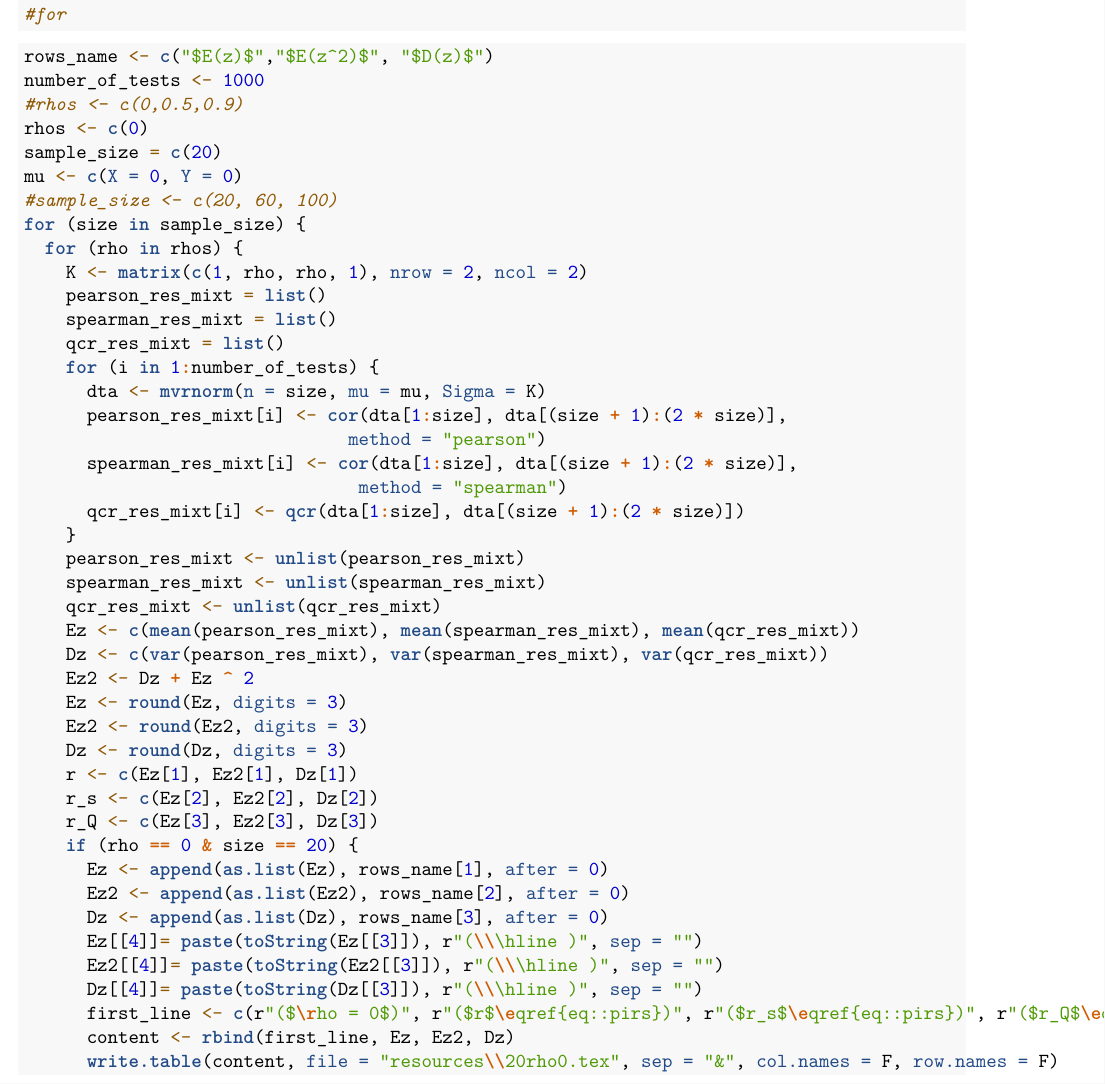
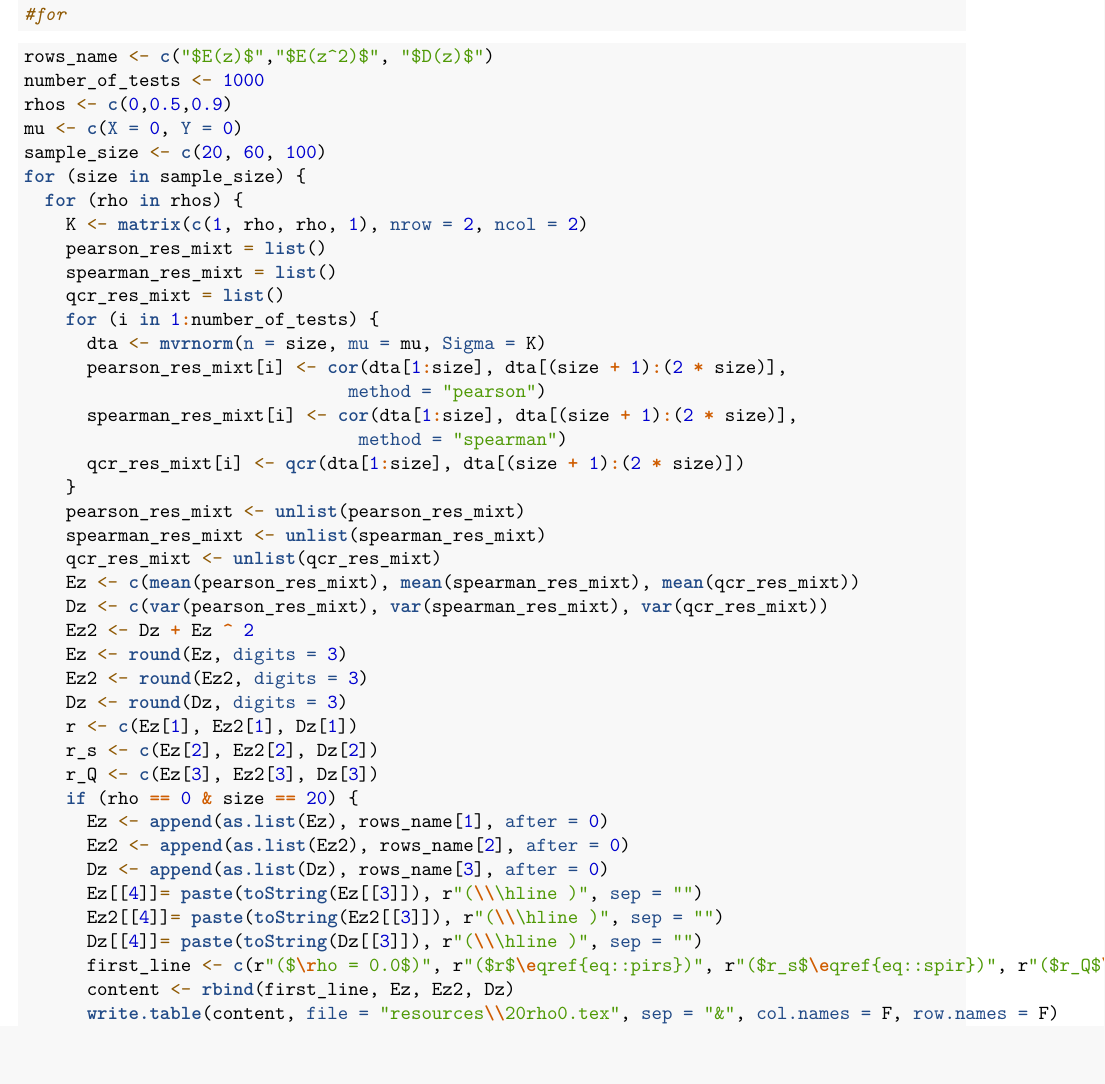
Before and after one commit to Kozlov992/MS_report5_6, an R Markdown document (LabSrcs/lab5.Rmd): part of page 2 of 3, cut so that both start at the same text, the shorter picture padded with empty space. Rendered offline with R 4.5, knitr and Pandoc, then LaTeX, with nearby package versions; code that draws random numbers runs with fixed seeds of ours.

Commit message:
Minor changes

````diff
--- a/LabSrcs/lab5.Rmd
+++ b/LabSrcs/lab5.Rmd
@@ -56,11 +56,9 @@ for (size in sample_size) {
 ```{r}
 rows_name <- c("$E(z)$","$E(z^2)$", "$D(z)$")
 number_of_tests <- 1000
-#rhos <- c(0,0.5,0.9)
-rhos <- c(0)
-sample_size = c(20)
+rhos <- c(0,0.5,0.9)
 mu <- c(X = 0, Y = 0)
-#sample_size <- c(20, 60, 100)
+sample_size <- c(20, 60, 100)
 for (size in sample_size) {
   for (rho in rhos) {
     K <- matrix(c(1, rho, rho, 1), nrow = 2, ncol = 2)
@@ -94,7 +92,7 @@ for (size in sample_size) {
       Ez[[4]]= paste(toString(Ez[[3]]), r"(\\\hline )", sep = "")
       Ez2[[4]]= paste(toString(Ez2[[3]]), r"(\\\hline )", sep = "")
       Dz[[4]]= paste(toString(Dz[[3]]), r"(\\\hline )", sep = "")
-      first_line <- c(r"($\rho = 0$)", r"($r$\eqref{eq::pirs})", r"($r_s$\eqref{eq::pirs})", r"($r_Q$\eqref{eq::rQ}\\\hline )")
+      first_line <- c(r"($\rho = 0.0$)", r"($r$\eqref{eq::pirs})", r"($r_s$\eqref{eq::spir})", r"($r_Q$\eqref{eq::rQ}\\\hline )")
       content <- rbind(first_line, Ez, Ez2, Dz)
       write.table(content, file = "resources\\20rho0.tex", sep = "&", col.names = F, row.names = F)
     }
````
Also changed, not shown: 1 other file.
